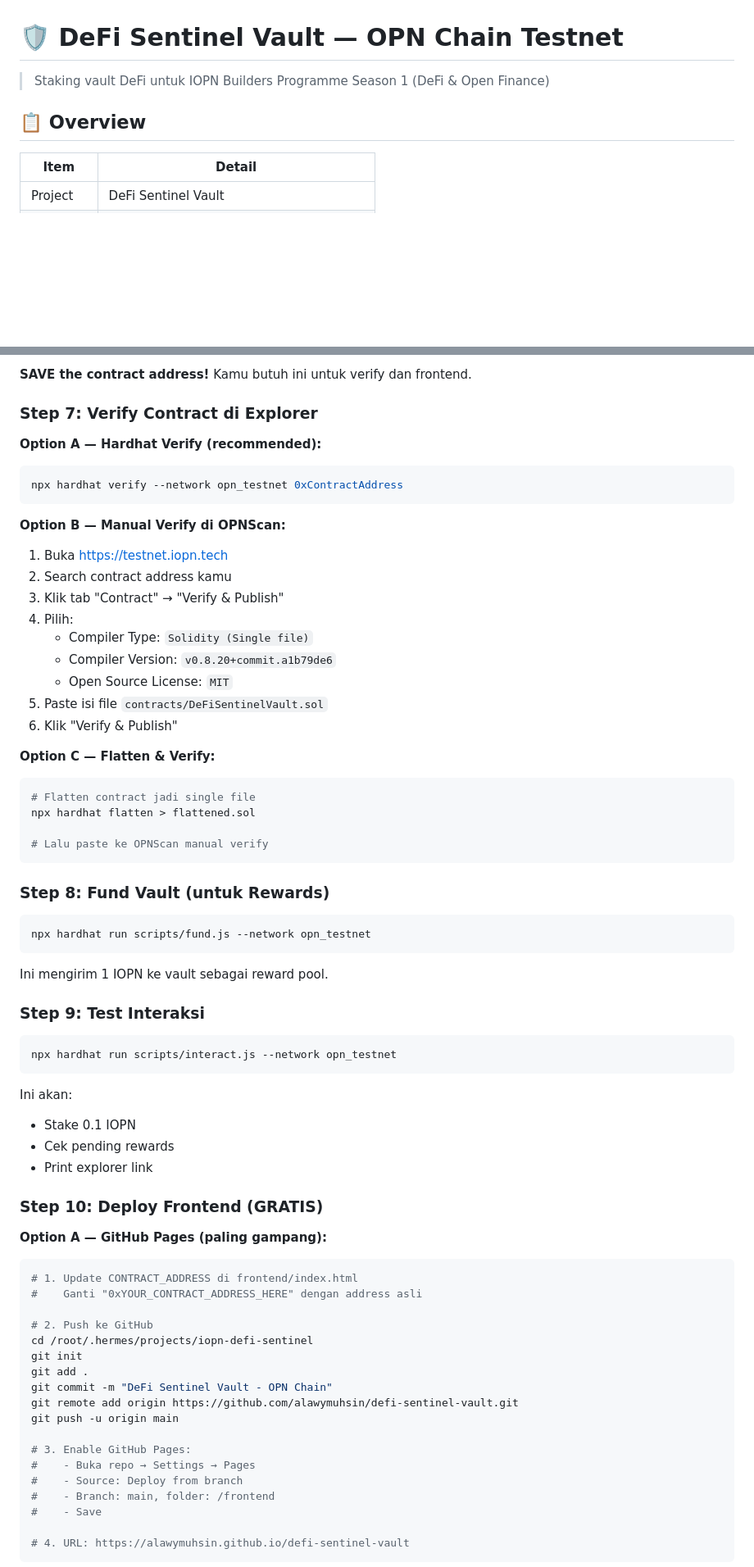
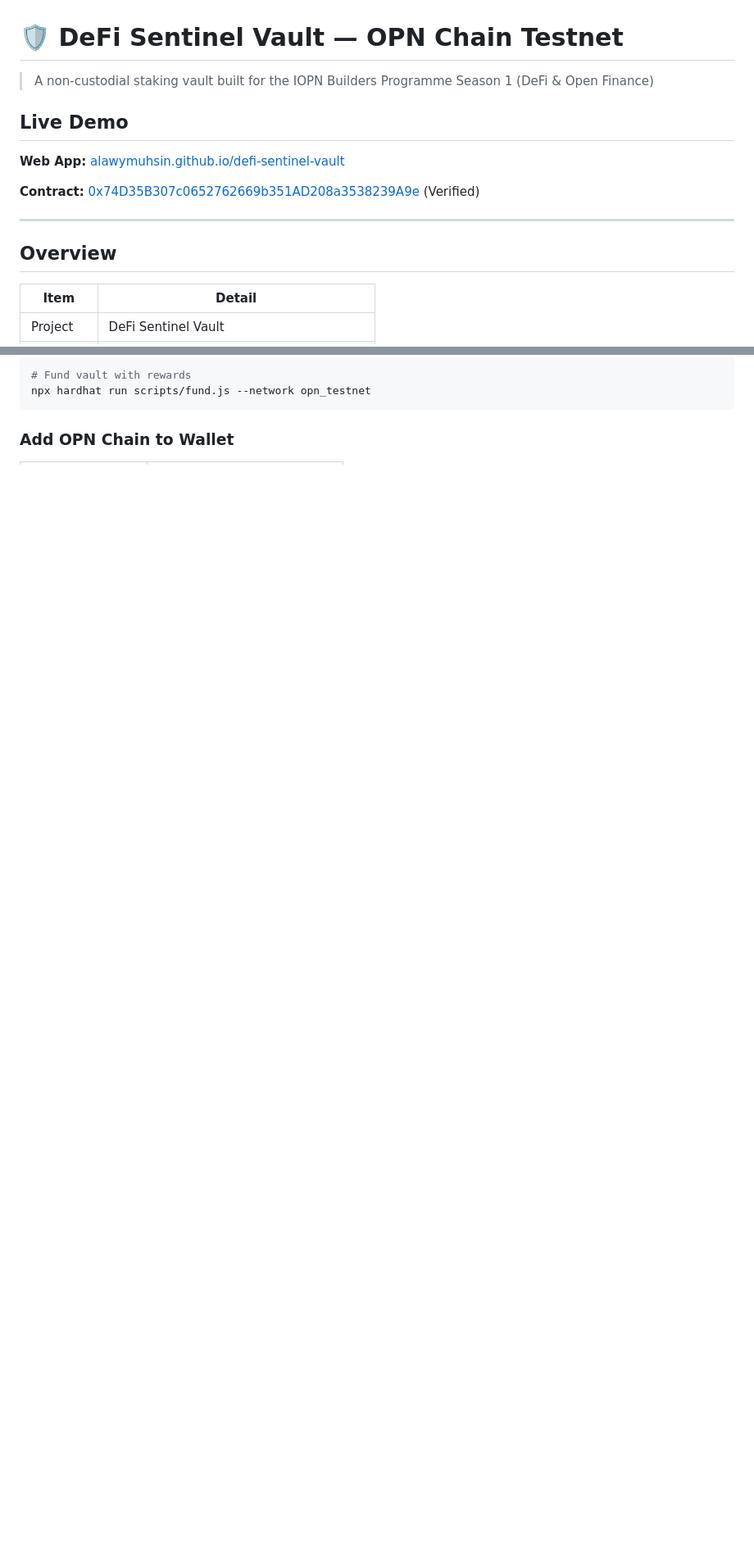
Before and after one commit to alawymuhsin/defi-sentinel-vault, a Markdown page: README.md, 2 parts joined by grey strips. Shown at 82% size. Rendered like a GitHub page; blank space fills up the shorter version.

````diff
--- a/README.md
+++ b/README.md
@@ -1,8 +1,16 @@
 # 🛡️ DeFi Sentinel Vault — OPN Chain Testnet
 
-> Staking vault DeFi untuk IOPN Builders Programme Season 1 (DeFi & Open Finance)
+> A non-custodial staking vault built for the IOPN Builders Programme Season 1 (DeFi & Open Finance)
 
-## 📋 Overview
+## Live Demo
+
+**Web App:** [alawymuhsin.github.io/defi-sentinel-vault](https://alawymuhsin.github.io/defi-sentinel-vault/)
+
+**Contract:** [0x74D35B307c0652762669b351AD208a3538239A9e](https://testnet.iopn.tech/address/0x74D35B307c0652762669b351AD208a3538239A9e#code) (Verified)
+
+---
+
+## Overview
 
 | Item | Detail |
 |------|--------|
@@ -96,72 +69,6 @@ Balance: 1.0 IOPN
-**SAVE the contract address!** Kamu butuh ini untuk verify dan frontend.
-
-### Step 7: Verify Contract di Explorer
-
-**Option A — Hardhat Verify (recommended):**
-```bash
-npx hardhat verify --network opn_testnet 0xContractAddress
-```
-
-**Option B — Manual Verify di OPNScan:**
-1. Buka https://testnet.iopn.tech
-2. Search contract address kamu
-3. Klik tab "Contract" → "Verify & Publish"
-4. Pilih:
-   - Compiler Type: `Solidity (Single file)`
-   - Compiler Version: `v0.8.20+commit.a1b79de6`
-   - Open Source License: `MIT`
-5. Paste isi file `contracts/DeFiSentinelVault.sol`
-6. Klik "Verify & Publish"
-
-**Option C — Flatten & Verify:**
-```bash
-# Flatten contract jadi single file
-npx hardhat flatten > flattened.sol
-
-# Lalu paste ke OPNScan manual verify
-```
-
-### Step 8: Fund Vault (untuk Rewards)
-
-```bash
+# Fund vault with rewards
 npx hardhat run scripts/fund.js --network opn_testnet
 ```
 
-Ini mengirim 1 IOPN ke vault sebagai reward pool.
+### Add OPN Chain to Wallet
 
-### Step 9: Test Interaksi
-
-```bash
-npx hardhat run scripts/interact.js --network opn_testnet
-```
-
-Ini akan:
-- Stake 0.1 IOPN
-- Cek pending rewards
-- Print explorer link
-
-### Step 10: Deploy Frontend (GRATIS)
-
-**Option A — GitHub Pages (paling gampang):**
-
-```bash
-# 1. Update CONTRACT_ADDRESS di frontend/index.html
-#    Ganti "0xYOUR_CONTRACT_ADDRESS_HERE" dengan address asli
-
-# 2. Push ke GitHub
-cd /root/.hermes/projects/iopn-defi-sentinel
-git init
-git add .
-git commit -m "DeFi Sentinel Vault - OPN Chain"
-git remote add origin https://github.com/alawymuhsin/defi-sentinel-vault.git
-git push -u origin main
-
-# 3. Enable GitHub Pages:
-#    - Buka repo → Settings → Pages
-#    - Source: Deploy from branch
-#    - Branch: main, folder: /frontend
-#    - Save
-
-# 4. URL: https://alawymuhsin.github.io/defi-sentinel-vault
-```
-
````
Also changed, not shown: other parts of README.md (+118 -118 lines).
